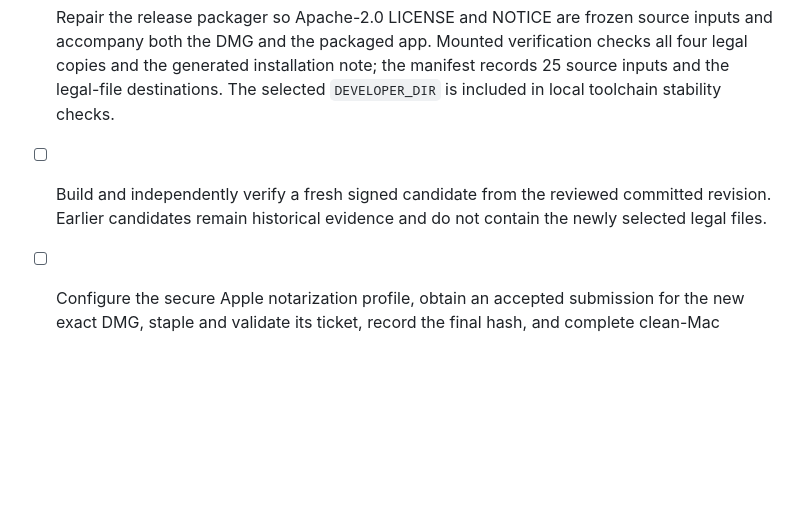
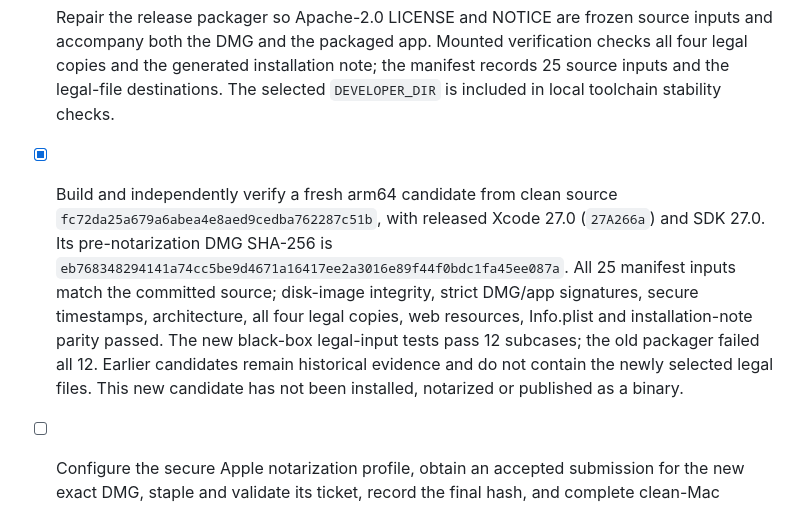
Before and after one commit to louiscalata/agiw-suite, a Markdown page: roadmap.md, the part around the change. GitHub-like rendering; blank space fills up the shorter version.

Commit message:
Record verified licensed DMG candidate

```diff
--- a/roadmap.md
+++ b/roadmap.md
@@ -72,5 +72,5 @@ These historical checks establish reviewed source revisions and a signed local i
 ### Native license packaging — 30 September 2026 UTC
 
 - [x] Repair the release packager so Apache-2.0 LICENSE and NOTICE are frozen source inputs and accompany both the DMG and the packaged app. Mounted verification checks all four legal copies and the generated installation note; the manifest records 25 source inputs and the legal-file destinations. The selected `DEVELOPER_DIR` is included in local toolchain stability checks.
-- [ ] Build and independently verify a fresh signed candidate from the reviewed committed revision. Earlier candidates remain historical evidence and do not contain the newly selected legal files.
+- [x] Build and independently verify a fresh arm64 candidate from clean source `fc72da25a679a6abea4e8aed9cedba762287c51b`, with released Xcode 27.0 (`27A266a`) and SDK 27.0. Its pre-notarization DMG SHA-256 is `eb768348294141a74cc5be9d4671a16417ee2a3016e89f44f0bdc1fa45ee087a`. All 25 manifest inputs match the committed source; disk-image integrity, strict DMG/app signatures, secure timestamps, architecture, all four legal copies, web resources, Info.plist and installation-note parity passed. The new black-box legal-input tests pass 12 subcases; the old packager failed all 12. Earlier candidates remain historical evidence and do not contain the newly selected legal files. This new candidate has not been installed, notarized or published as a binary.
 - [ ] Configure the secure Apple notarization profile, obtain an accepted submission for the new exact DMG, staple and validate its ticket, record the final hash, and complete clean-Mac assessment before binary publication.
```
